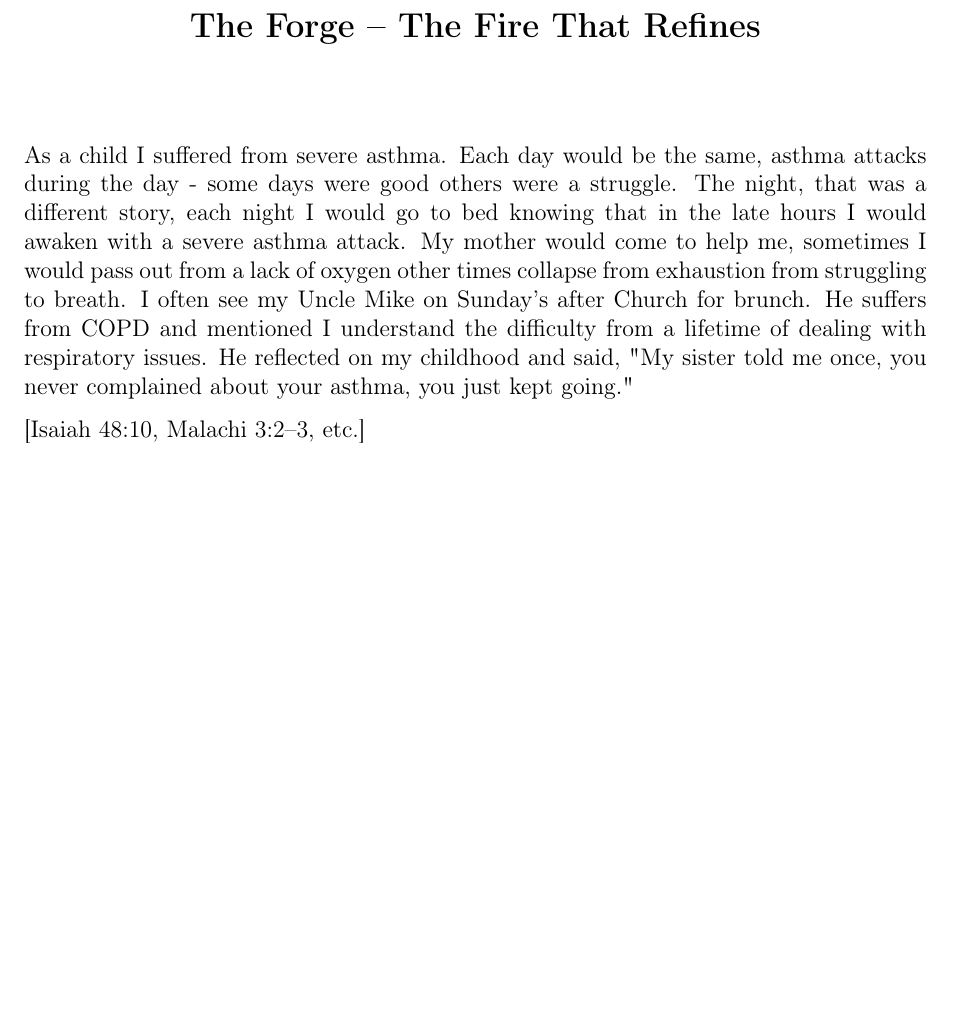
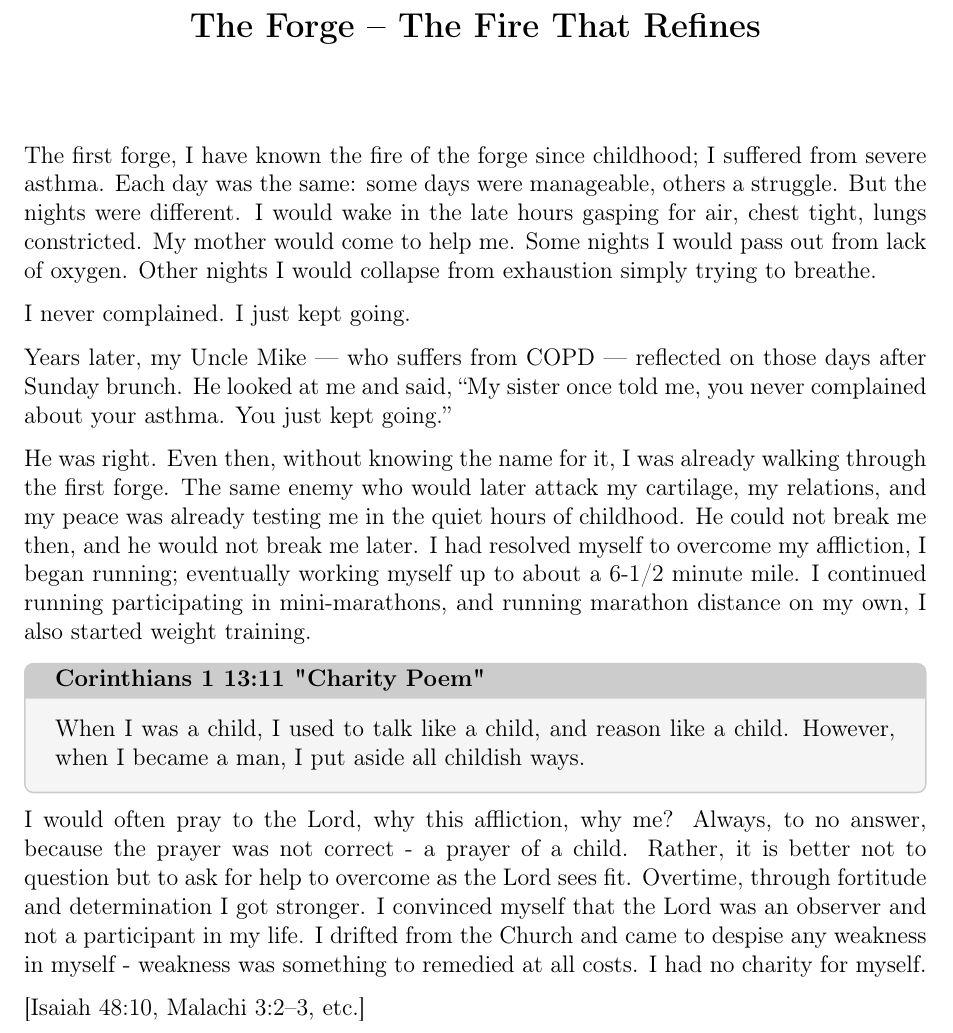
Before and after one commit to glennmschultz/ShadowToSteel, a LaTeX thesis (Shadow-to-Steel.tex): part of page 15 of 31, cut so that both start at the same text, the shorter picture padded with empty space. Compiled offline with pdfLaTeX.

Commit message:
chapter 3 intro matter
early childhood

```diff
--- a/Shadow-to-Steel.tex
+++ b/Shadow-to-Steel.tex
@@ -305,7 +305,31 @@ The valley showed me the darkness.  The Lord had shown me the way out.  Now the
 The Lord heard my cries and answered - not with a miracle but a prescription.  I was to step from the valley of the shadow of death into the forge that refines, and I knew the Lord was with me.
 
 \chapter{The Forge – The Fire That Refines}
-As a child I suffered from severe asthma.  Each day would be the same, asthma attacks during the day - some days were good others were a struggle.  The night, that was a different story, each night I would go to bed knowing that in the late hours I would awaken with a severe asthma attack.  My mother would come to help me, sometimes I would pass out from a lack of oxygen other times collapse from exhaustion from struggling to breath.  I often see my Uncle Mike on Sunday's after Church for brunch.  He suffers from COPD and mentioned I understand the difficulty from a lifetime of dealing with respiratory issues.  He reflected on my childhood and said, "My sister told me once, you never complained about your asthma, you just kept going."
+The first forge, I have known the fire of the forge since childhood; I suffered from severe asthma. Each day was the same: some days were manageable, others a struggle.  But the nights were different.  I would wake in the late hours gasping for air, chest tight, lungs constricted.  My mother would come to help me.  Some nights I would pass out from lack of oxygen. Other nights I would collapse from exhaustion simply trying to breathe.
+
+I never complained.  I just kept going.
+
+Years later, my Uncle Mike — who suffers from COPD — reflected on those days after Sunday brunch.  He looked at me and said, “My sister once told me, you never complained about your asthma. You just kept going.”
+
+He was right.  Even then, without knowing the name for it, I was already walking through the first forge.  The same enemy who would later attack my cartilage,  my relations,  and my peace was already testing me in the quiet hours of childhood.  He could not break me then, and he would not break me later.  I had resolved myself to overcome my affliction, I began running; eventually working myself up to about a 6-1/2 minute mile.  I continued running participating in mini-marathons, and running marathon distance on my own, I also started weight training.
+
+\begin{tcolorbox}[
+  colback=gray!8,           % very light grey background
+  colframe=gray!40,         % subtle border
+  coltitle=black,           % title text in black (as requested)
+  title=Corinthians 1 13:11 "Charity Poem",
+  fonttitle=\bfseries,
+  boxrule=0.8pt,
+  arc=4pt,                  % rounded corners
+  left=12pt, right=12pt,
+  top=8pt, bottom=8pt
+]
+When I was a child,
+I used to talk like a child, and reason like a child.
+However, when I became a man, I put aside all childish ways.
+\end{tcolorbox}
+
+I would often pray to the Lord, why this affliction, why me?  Always, to no answer, because the prayer was not correct - a prayer of a child.  Rather, it is better not to question but to ask for help to overcome as the Lord sees fit.  Overtime, through fortitude and determination I got stronger.  I convinced myself that the Lord was an observer and not a participant in my life.  I drifted from the Church and came to despise any weakness in myself - weakness was something to remedied at all costs.  I had no charity for myself.
 
 
 [Isaiah 48:10, Malachi 3:2–3, etc.]
```
Also changed, not shown: Shadow-to-Steel.pdf, 2 other files.
